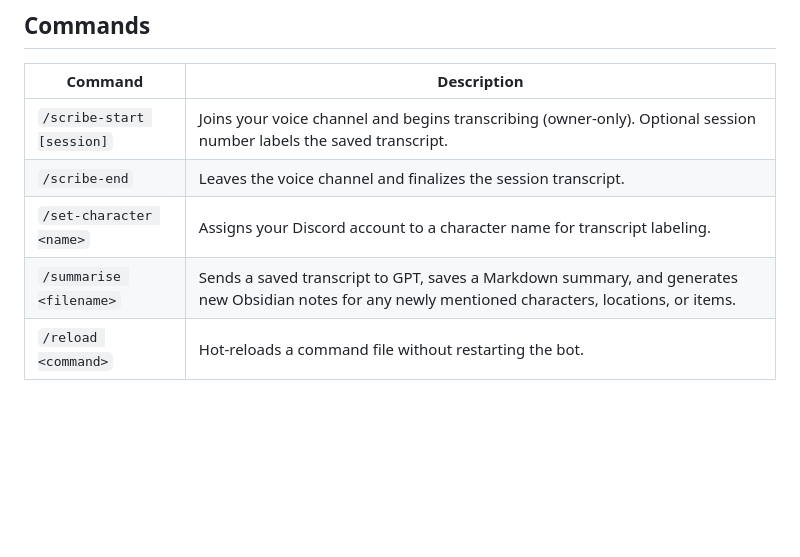
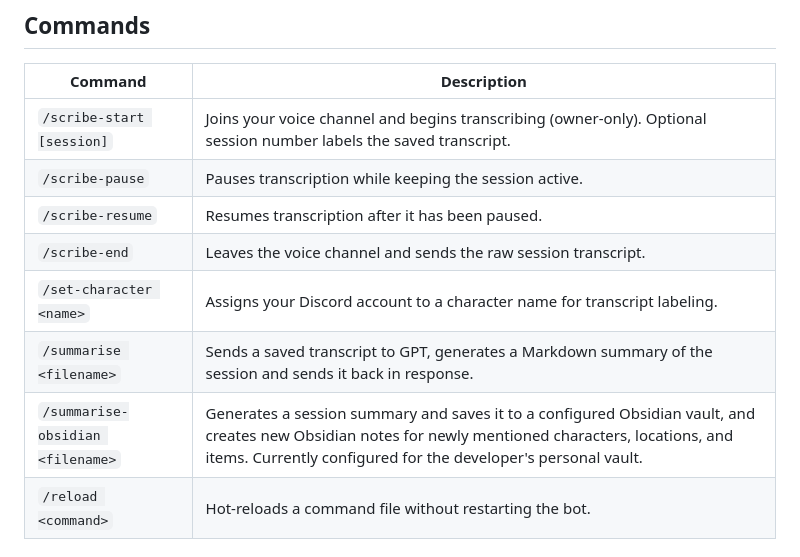
Before and after one commit to ANRogers/DndScribe, a Markdown page: README.md, the part around the change. Drawn GitHub-style; blank space fills up the shorter version.

Commit message:
edits to read me for new commands

```diff
--- a/README.md
+++ b/README.md
@@ -82,9 +82,12 @@ On first run, `faster-whisper` will download its model — this can take a few m
 | Command | Description |
 |---|---|
 | `/scribe-start [session]` | Joins your voice channel and begins transcribing (owner-only). Optional session number labels the saved transcript. |
-| `/scribe-end` | Leaves the voice channel and finalizes the session transcript. |
+| `/scribe-pause` | Pauses transcription while keeping the session active. |
+| `/scribe-resume` | Resumes transcription after it has been paused. |
+| `/scribe-end` | Leaves the voice channel and sends the raw session transcript. |
 | `/set-character <name>` | Assigns your Discord account to a character name for transcript labeling. |
-| `/summarise <filename>` | Sends a saved transcript to GPT, saves a Markdown summary, and generates new Obsidian notes for any newly mentioned characters, locations, or items. |
+| `/summarise <filename>` | Sends a saved transcript to GPT, generates a Markdown summary of the session and sends it back in response. |
+| `/summarise-obsidian <filename>` | Generates a session summary and saves it to a configured Obsidian vault, and creates new Obsidian notes for newly mentioned characters, locations, and items. Currently configured for the developer's personal vault. |
 | `/reload <command>` | Hot-reloads a command file without restarting the bot. |
 
 ## Live transcript viewer
```
